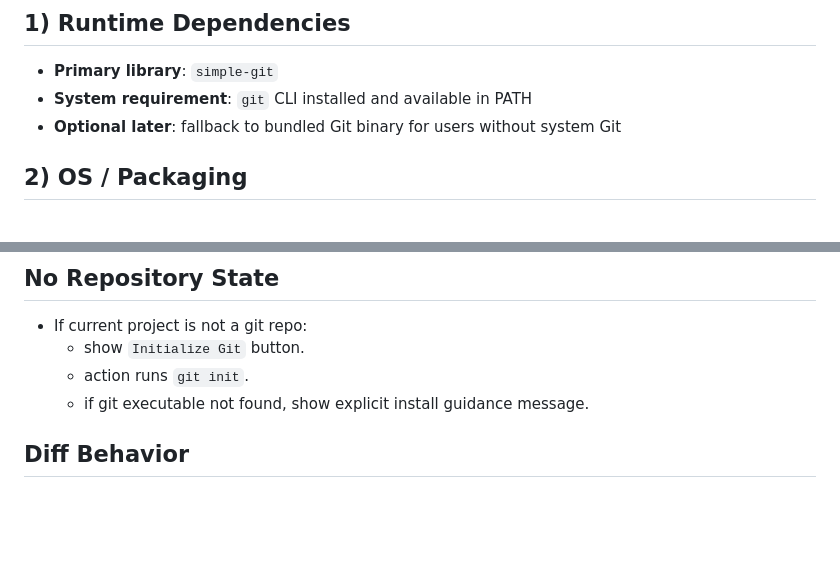
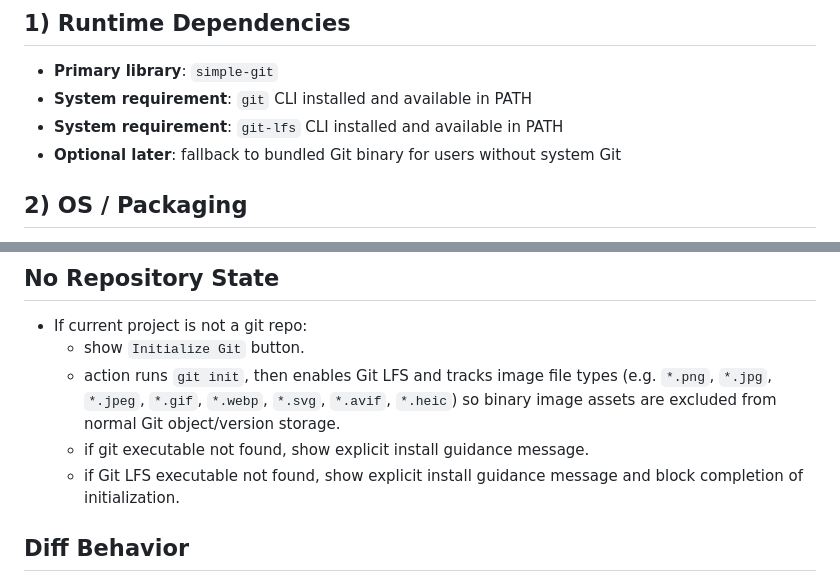
Before and after one commit to rfc1437/bDS, a Markdown page: IMPLEMENT_GIT.md, 2 parts joined by grey strips. Drawn GitHub-style; blank space fills up the shorter version.

Commit message:
chore: updated git implementation to use git lfs

```diff
--- a/IMPLEMENT_GIT.md
+++ b/IMPLEMENT_GIT.md
@@ -23,6 +23,7 @@ This plan is scoped to the existing Electron architecture:
 ## 1) Runtime Dependencies
 - **Primary library**: `simple-git`
 - **System requirement**: `git` CLI installed and available in PATH
+- **System requirement**: `git-lfs` CLI installed and available in PATH
 - **Optional later**: fallback to bundled Git binary for users without system Git
 
 ## 2) OS / Packaging
@@ -57,8 +58,9 @@ This plan is scoped to the existing Electron architecture:
 ## No Repository State
 - If current project is not a git repo:
   - show `Initialize Git` button.
-  - action runs `git init`.
+  - action runs `git init`, then enables Git LFS and tracks image file types (e.g. `*.png`, `*.jpg`, `*.jpeg`, `*.gif`, `*.webp`, `*.svg`, `*.avif`, `*.heic`) so binary image assets are excluded from normal Git object/version storage.
   - if git executable not found, show explicit install guidance message.
+  - if Git LFS executable not found, show explicit install guidance message and block completion of initialization.
 
 ## Diff Behavior
 - Diff views open in tabs in the editor area.
```
